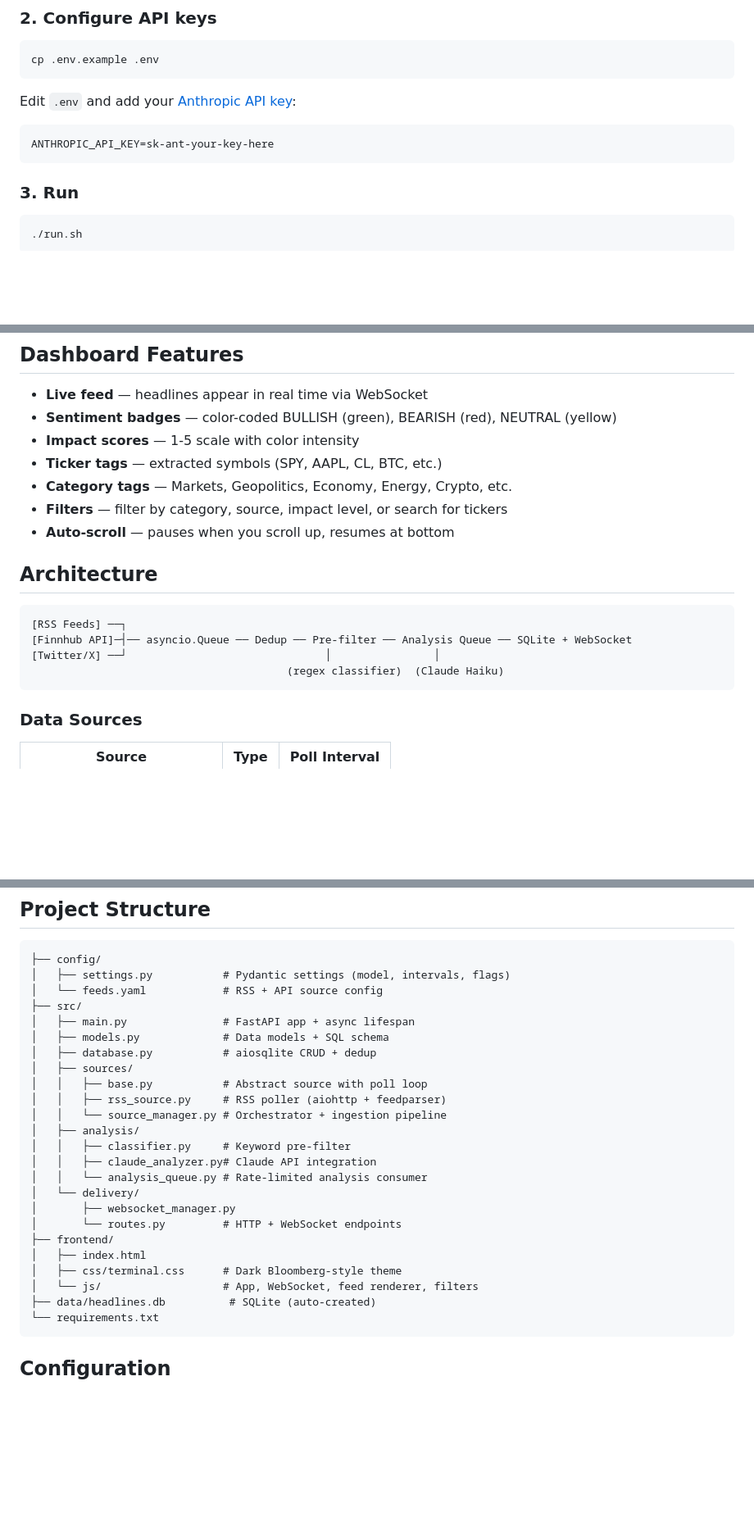
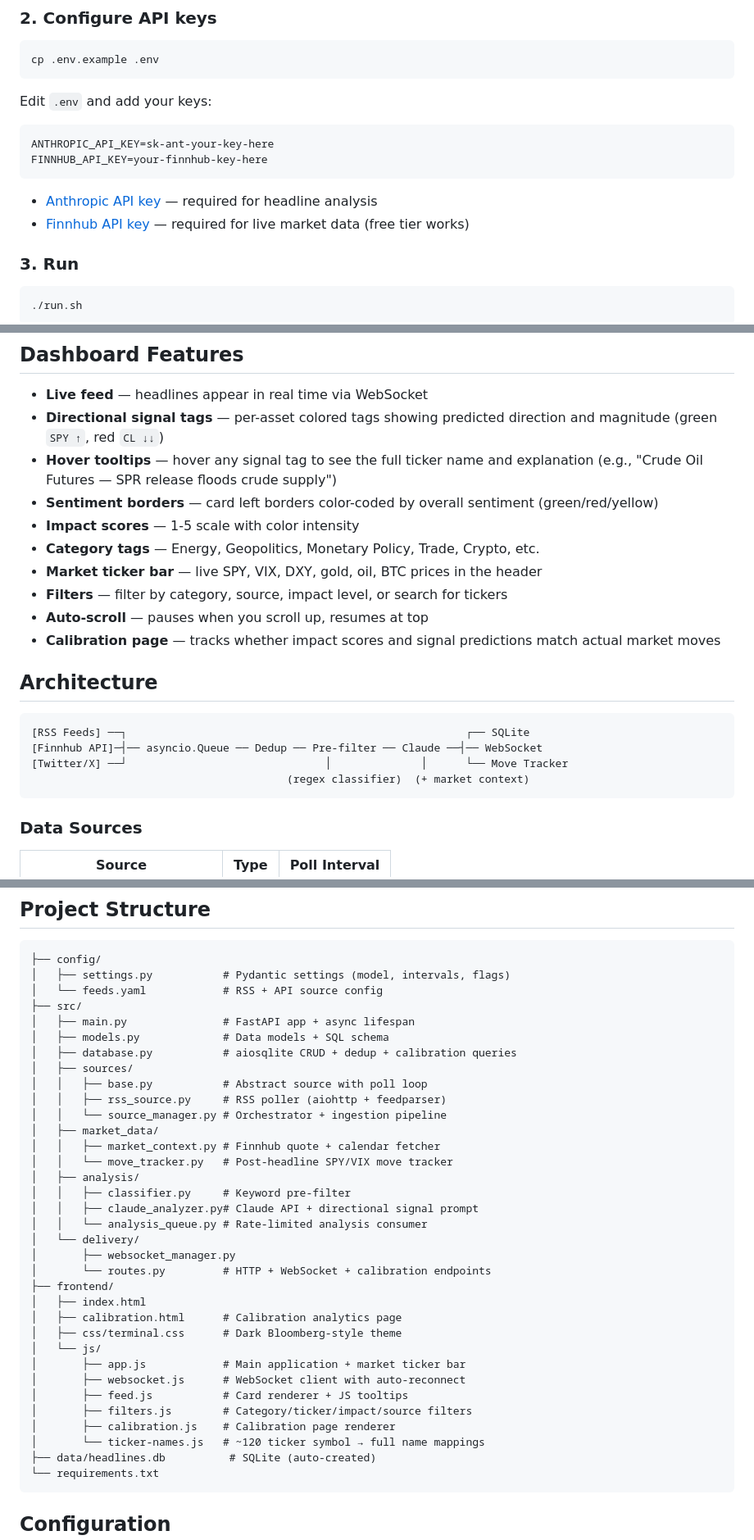
Before and after one commit to misooshiruu/news-terminal, a Markdown page: README.md, 3 parts joined by grey strips. Shown at 82% size. GitHub-like rendering; blank space fills up the shorter version.

Commit message:
Update README for directional signals, market context, and calibration
Reflects current state: per-asset directional signals with hover tooltips,
Finnhub market context injection, move tracking calibration system, signal
accuracy endpoint, and updated project structure with all new files.

Co-Authored-By: Claude Opus 4.6 <noreply@anthropic.com>

````diff
--- a/README.md
+++ b/README.md
@@ -32,11 +34,15 @@ pip install -r requirements.txt
 cp .env.example .env
 ```
 
-Edit `.env` and add your [Anthropic API key](https://console.anthropic.com/):
+Edit `.env` and add your keys:
 
 ```
 ANTHROPIC_API_KEY=sk-ant-your-key-here
+FINNHUB_API_KEY=your-finnhub-key-here
 ```
+
+- [Anthropic API key](https://console.anthropic.com/) — required for headline analysis
+- [Finnhub API key](https://finnhub.io/) — required for live market data (free tier works)
 
 ### 3. Run
 
@@ -55,20 +61,23 @@ Open **http://localhost:8000** in your browser.
 ## Dashboard Features
 
 - **Live feed** — headlines appear in real time via WebSocket
-- **Sentiment badges** — color-coded BULLISH (green), BEARISH (red), NEUTRAL (yellow)
+- **Directional signal tags** — per-asset colored tags showing predicted direction and magnitude (green `SPY ↑`, red `CL ↓↓`)
+- **Hover tooltips** — hover any signal tag to see the full ticker name and explanation (e.g., "Crude Oil Futures — SPR release floods crude supply")
+- **Sentiment borders** — card left borders color-coded by overall sentiment (green/red/yellow)
 - **Impact scores** — 1-5 scale with color intensity
-- **Ticker tags** — extracted symbols (SPY, AAPL, CL, BTC, etc.)
-- **Category tags** — Markets, Geopolitics, Economy, Energy, Crypto, etc.
+- **Category tags** — Energy, Geopolitics, Monetary Policy, Trade, Crypto, etc.
+- **Market ticker bar** — live SPY, VIX, DXY, gold, oil, BTC prices in the header
 - **Filters** — filter by category, source, impact level, or search for tickers
-- **Auto-scroll** — pauses when you scroll up, resumes at bottom
+- **Auto-scroll** — pauses when you scroll up, resumes at top
+- **Calibration page** — tracks whether impact scores and signal predictions match actual market moves
 
 ## Architecture
 
 ```
-[RSS Feeds] ──┐
-[Finnhub API]─┤── asyncio.Queue ── Dedup ── Pre-filter ── Analysis Queue ── SQLite + WebSocket
-[Twitter/X] ──┘                               │                │
-                                        (regex classifier)  (Claude Haiku)
+[RSS Feeds] ──┐                                                     ┌── SQLite
+[Finnhub API]─┤── asyncio.Queue ── Dedup ── Pre-filter ── Claude ──┤── WebSocket
+[Twitter/X] ──┘                               │              │      └── Move Tracker
+                                        (regex classifier)  (+ market context)
 ```
 
 ### Data Sources
@@ -97,22 +106,32 @@ Sources are configured in `config/feeds.yaml` — add or remove feeds without to
 ├── src/
 │   ├── main.py               # FastAPI app + async lifespan
 │   ├── models.py             # Data models + SQL schema
-│   ├── database.py           # aiosqlite CRUD + dedup
+│   ├── database.py           # aiosqlite CRUD + dedup + calibration queries
 │   ├── sources/
 │   │   ├── base.py           # Abstract source with poll loop
 │   │   ├── rss_source.py     # RSS poller (aiohttp + feedparser)
 │   │   └── source_manager.py # Orchestrator + ingestion pipeline
+│   ├── market_data/
+│   │   ├── market_context.py # Finnhub quote + calendar fetcher
+│   │   └── move_tracker.py   # Post-headline SPY/VIX move tracker
 │   ├── analysis/
 │   │   ├── classifier.py     # Keyword pre-filter
-│   │   ├── claude_analyzer.py# Claude API integration
+│   │   ├── claude_analyzer.py# Claude API + directional signal prompt
 │   │   └── analysis_queue.py # Rate-limited analysis consumer
 │   └── delivery/
 │       ├── websocket_manager.py
-│       └── routes.py         # HTTP + WebSocket endpoints
+│       └── routes.py         # HTTP + WebSocket + calibration endpoints
 ├── frontend/
 │   ├── index.html
+│   ├── calibration.html      # Calibration analytics page
 │   ├── css/terminal.css      # Dark Bloomberg-style theme
-│   └── js/                   # App, WebSocket, feed renderer, filters
+│   └── js/
+│       ├── app.js            # Main application + market ticker bar
+│       ├── websocket.js      # WebSocket client with auto-reconnect
+│       ├── feed.js           # Card renderer + JS tooltips
+│       ├── filters.js        # Category/ticker/impact/source filters
+│       ├── calibration.js    # Calibration page renderer
+│       └── ticker-names.js   # ~120 ticker symbol → full name mappings
 ├── data/headlines.db          # SQLite (auto-created)
 └── requirements.txt
 ```
````
Also changed, not shown: other parts of README.md (+14 -4 lines).
